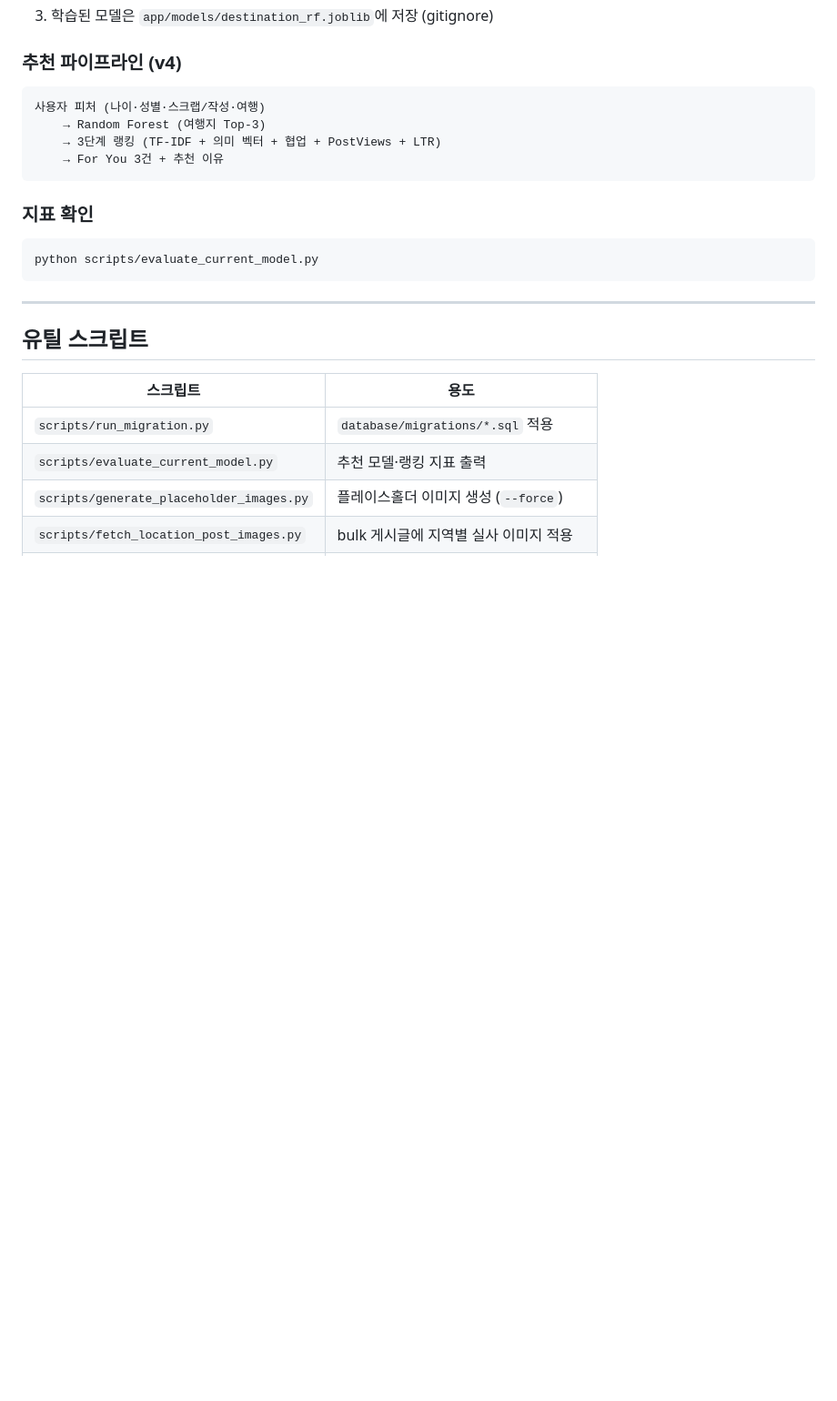
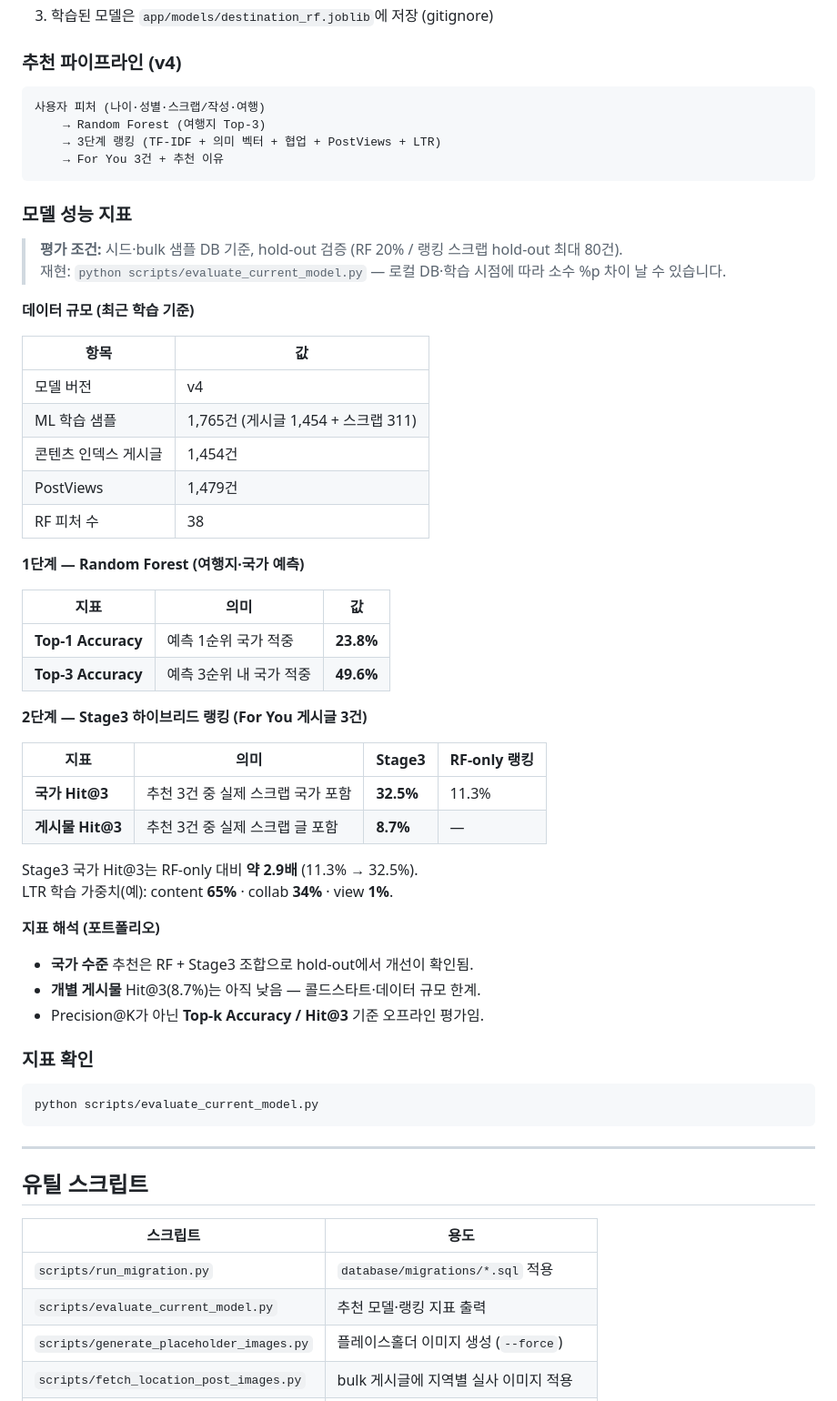
Before and after one commit to Yoon975/ourtrip, a Markdown page: README.md, the part around the change. Shown at 91% size. GitHub-like rendering; blank space fills up the shorter version.

Commit message:
README 업데이트

````diff
--- a/README.md
+++ b/README.md
@@ -151,6 +151,44 @@ python run.py
     → For You 3건 + 추천 이유
 ```
 
+### 모델 성능 지표
+
+> **평가 조건:** 시드·bulk 샘플 DB 기준, hold-out 검증 (RF 20% / 랭킹 스크랩 hold-out 최대 80건).
+> 재현: `python scripts/evaluate_current_model.py` — 로컬 DB·학습 시점에 따라 소수 %p 차이 날 수 있습니다.
+
+**데이터 규모 (최근 학습 기준)**
+
+| 항목 | 값 |
+|---|---|
+| 모델 버전 | v4 |
+| ML 학습 샘플 | 1,765건 (게시글 1,454 + 스크랩 311) |
+| 콘텐츠 인덱스 게시글 | 1,454건 |
+| PostViews | 1,479건 |
+| RF 피처 수 | 38 |
+
+**1단계 — Random Forest (여행지·국가 예측)**
+
+| 지표 | 의미 | 값 |
+|---|---|---|
+| **Top-1 Accuracy** | 예측 1순위 국가 적중 | **23.8%** |
+| **Top-3 Accuracy** | 예측 3순위 내 국가 적중 | **49.6%** |
+
+**2단계 — Stage3 하이브리드 랭킹 (For You 게시글 3건)**
+
+| 지표 | 의미 | Stage3 | RF-only 랭킹 |
+|---|---|---|---|
+| **국가 Hit@3** | 추천 3건 중 실제 스크랩 국가 포함 | **32.5%** | 11.3% |
+| **게시물 Hit@3** | 추천 3건 중 실제 스크랩 글 포함 | **8.7%** | — |
+
+Stage3 국가 Hit@3는 RF-only 대비 **약 2.9배** (11.3% → 32.5%).
+LTR 학습 가중치(예): content **65%** · collab **34%** · view **1%**.
+
+**지표 해석 (포트폴리오)**
+
+- **국가 수준** 추천은 RF + Stage3 조합으로 hold-out에서 개선이 확인됨.
+- **개별 게시물** Hit@3(8.7%)는 아직 낮음 — 콜드스타트·데이터 규모 한계.
+- Precision@K가 아닌 **Top-k Accuracy / Hit@3** 기준 오프라인 평가임.
+
 ### 지표 확인
 
 ```bash
````
